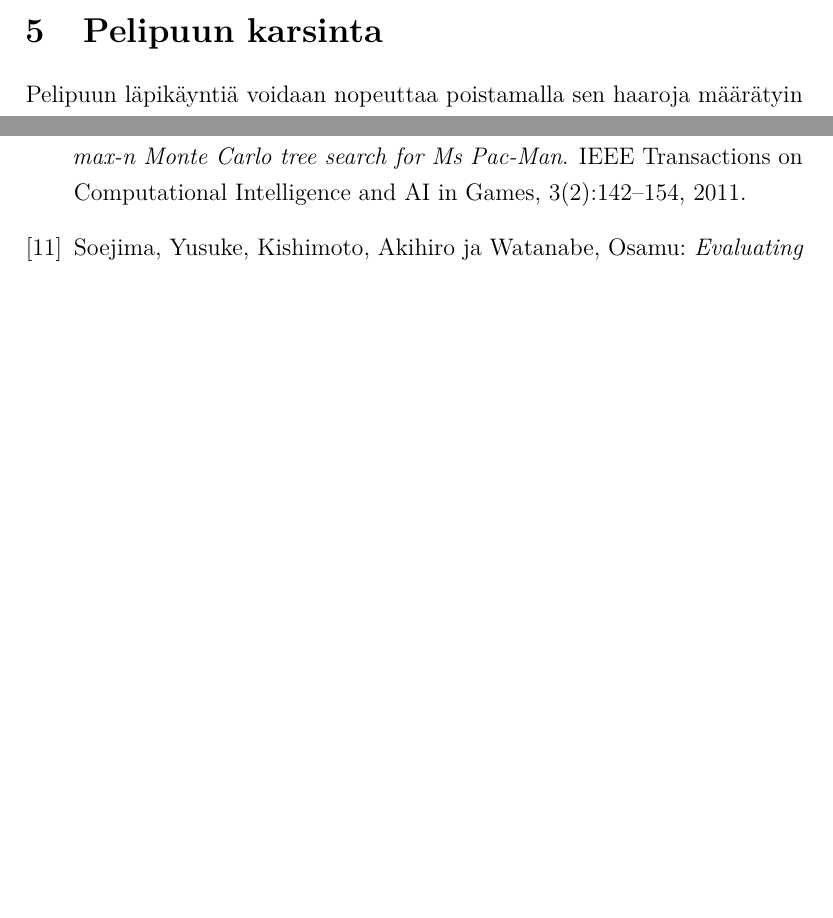
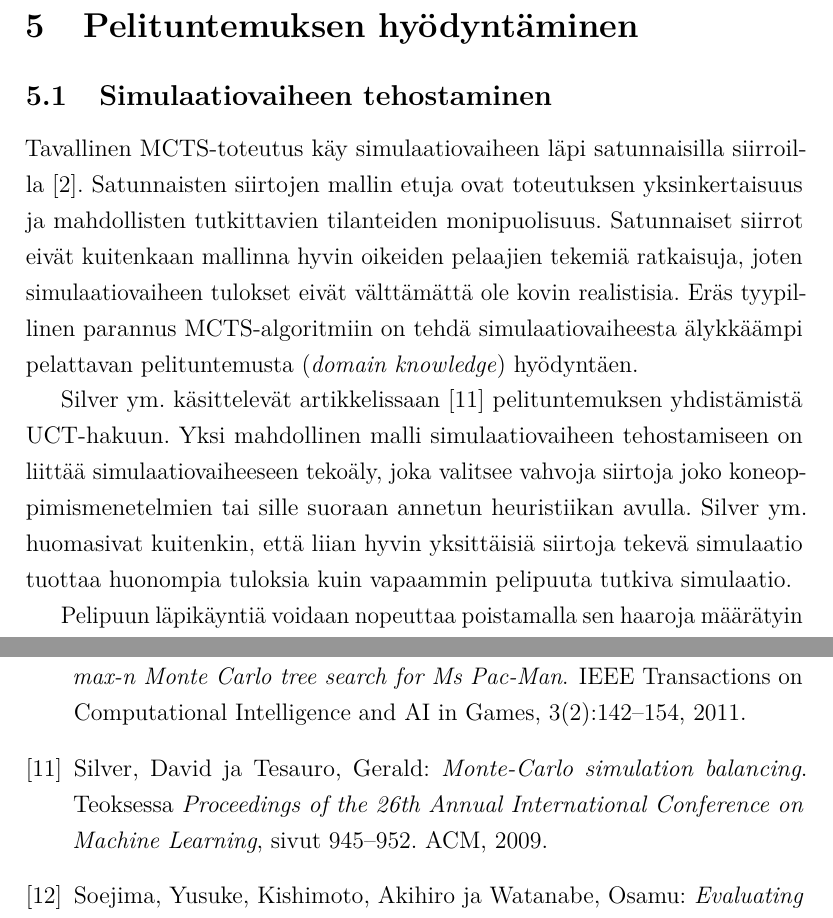
Before and after one commit to aajarven/kallukandi, a LaTeX document (kanditutkielma.tex): two parts of pages 12 and 18 of 18 before the commit and two parts of pages 13 and 18 of 18 after it, joined at a grey line, cut at the place of the change, the shorter picture padded with empty space. Compiled offline with pdfLaTeX.

Commit message:
Lisää pelitietouden hyödyntämistä

```diff
--- a/kanditutkielma.tex
+++ b/kanditutkielma.tex
@@ -319,7 +319,13 @@ AMAF:stä on useita muunnelmia, kuten $\alpha$-AMAF joka käyttää painokerroin
 \end{equation}
 missä $A$ on solmun odotusarvo sen kautta simuloiduista peleistä ja $U$ on solmun normaali UCT:n mukainen odotusarvo. Erityisen suosittu AMAF-muunnelma on RAVE (\textit{Rapid Action Value Estimation}) joka toimii kuten $\alpha$-AMAF, mutta pienentää $\alpha$:n arvoa solmun vierailukertojen mukaan. Tämä heuristiikka saa nopeasti karkeita arvioita, mutta vaihtaa hitaasti edetessään painotustaan kohti tarkempaa, tavallista UCT:tä~\cite{browne}.
 
-\section{Pelipuun karsinta}
+\section{Pelituntemuksen hyödyntäminen}
+
+\subsection{Simulaatiovaiheen tehostaminen}
+
+Tavallinen MCTS-toteutus käy simulaatiovaiheen läpi satunnaisilla siirroilla~\cite{browne}. Satunnaisten siirtojen mallin etuja ovat toteutuksen yksinkertaisuus ja mahdollisten tutkittavien tilanteiden monipuolisuus. Satunnaiset siirrot eivät kuitenkaan mallinna hyvin oikeiden pelaajien tekemiä ratkaisuja, joten simulaatiovaiheen tulokset eivät välttämättä ole kovin realistisia. Eräs tyypillinen parannus MCTS-algoritmiin on tehdä simulaatiovaiheesta älykkäämpi pelattavan pelituntemusta (\textit{domain knowledge}) hyödyntäen.
+
+Silver ym. käsittelevät artikkelissaan~\cite{silver} pelituntemuksen yhdistämistä UCT-hakuun. Yksi mahdollinen malli simulaatiovaiheen tehostamiseen on liittää simulaatiovaiheeseen tekoäly, joka valitsee vahvoja siirtoja joko koneoppimismenetelmien tai sille suoraan annetun heuristiikan avulla. Silver ym. huomasivat kuitenkin, että liian hyvin yksittäisiä siirtoja tekevä simulaatio tuottaa huonompia tuloksia kuin vapaammin pelipuuta tutkiva simulaatio.
 
 Pelipuun läpikäyntiä voidaan nopeuttaa poistamalla sen haaroja määrätyin perustein. Perinteisessä pelitekoälyssä yleinen mentelmä on $\alpha$-$\beta$ -karsinta, joka katkaisee hakupolut, kun niiden on osoitettu olevan korkeintaan yhtä hyviä kuin vaihtoehtoiset siirrot. MCTS voi hyödyntää karsintamenetelmiä samaan tapaan jättääkseen arvioimatta selvästi huonoja vaihtoehtoja, jolloin se voi kohdistaa laskenta-aikansa parempien tilanteiden tutkimiseen~\cite{browne}.
 
```
Also changed, not shown: lahteet.bib (+9 -0 lines).
